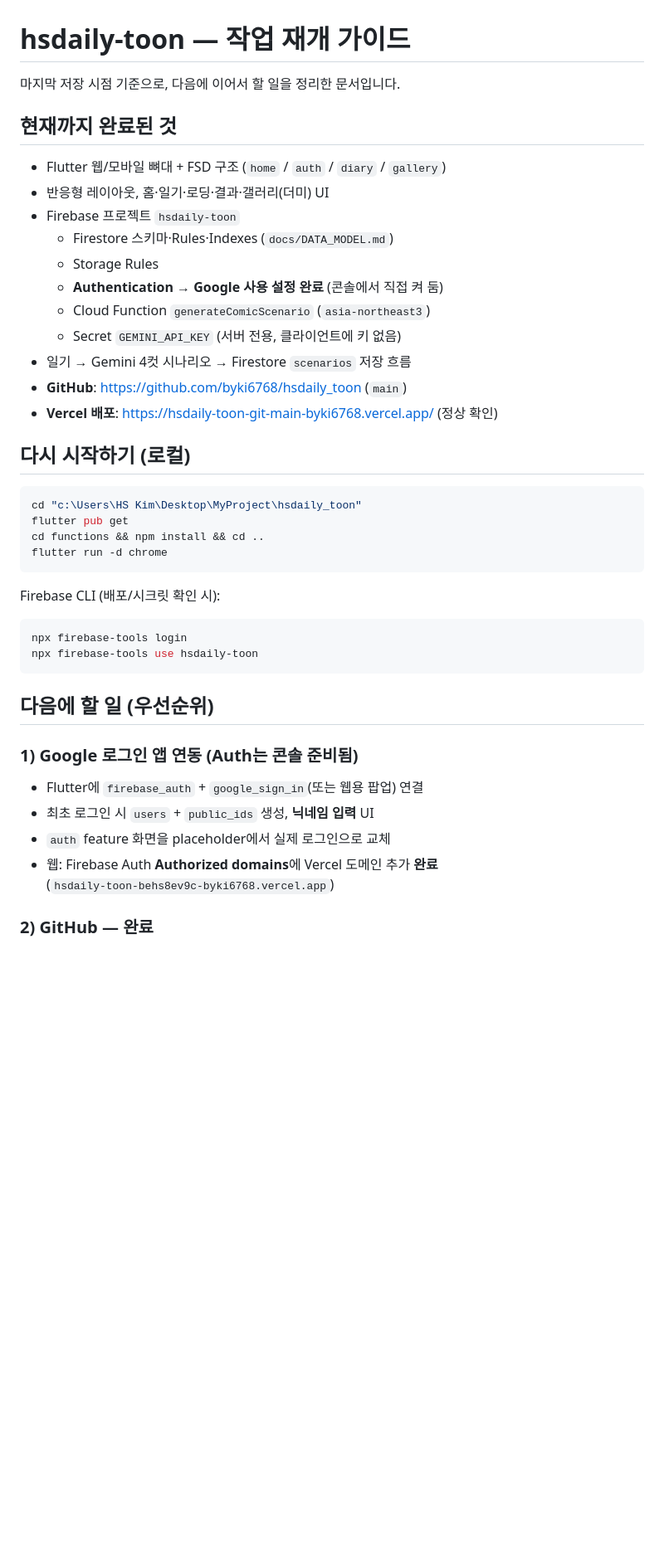
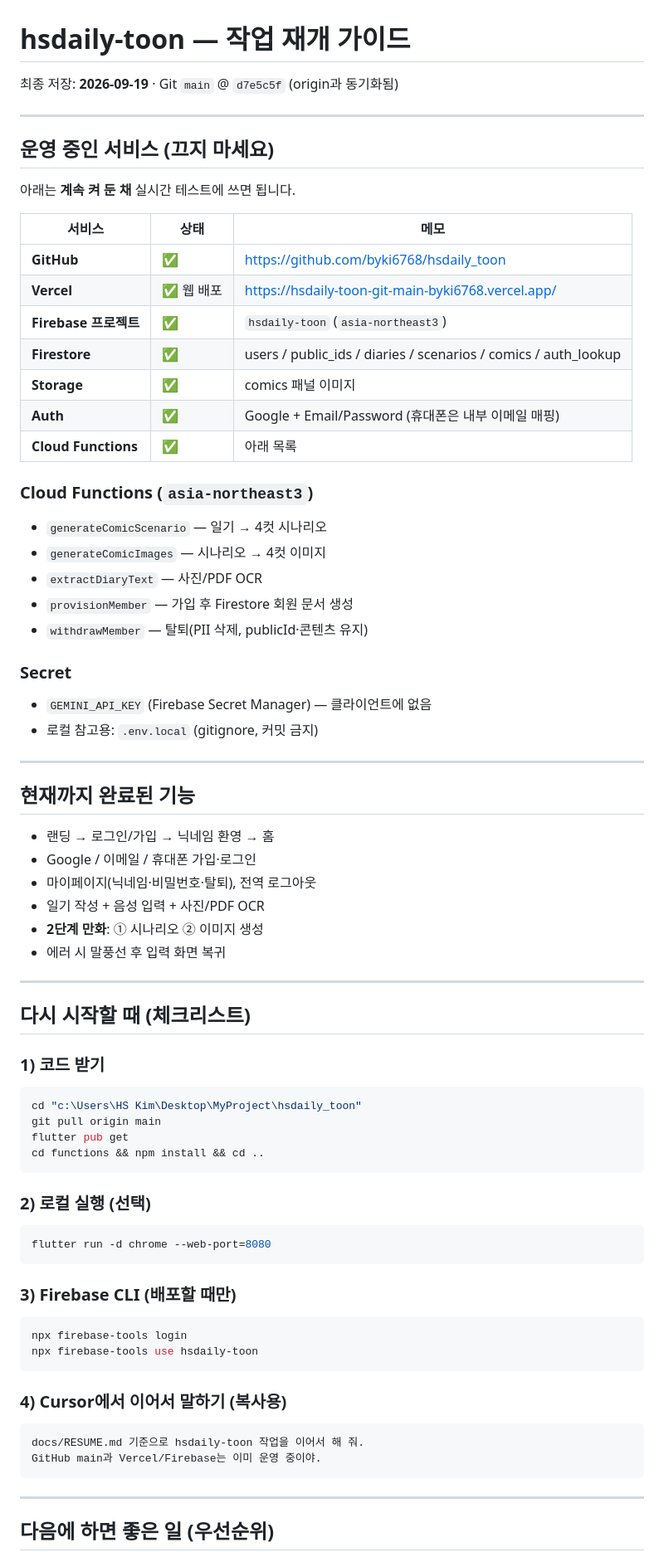
Before and after one commit to byki6768/hsdaily_toon, a Markdown page: docs/RESUME.md, the part around one of its changes. Shown at 83% size. Rendered like a GitHub page; blank space fills up the shorter version.

Commit message:
Update resume guide for current membership and comic flows.
Document live services and next-step checklist for restarting work.

Co-authored-by: Cursor <cursoragent@cursor.com>

````diff
--- a/docs/RESUME.md
+++ b/docs/RESUME.md
@@ -1,46 +1,81 @@
 # hsdaily-toon — 작업 재개 가이드
 
-마지막 저장 시점 기준으로, 다음에 이어서 할 일을 정리한 문서입니다.
+최종 저장: **2026-09-19** · Git `main` @ `d7e5c5f` (origin과 동기화됨)
 
-## 현재까지 완료된 것
+---
 
-- Flutter 웹/모바일 뼈대 + FSD 구조 (`home` / `auth` / `diary` / `gallery`)
-- 반응형 레이아웃, 홈·일기·로딩·결과·갤러리(더미) UI
-- Firebase 프로젝트 `hsdaily-toon`
-  - Firestore 스키마·Rules·Indexes (`docs/DATA_MODEL.md`)
-  - Storage Rules
-  - **Authentication → Google 사용 설정 완료** (콘솔에서 직접 켜 둠)
-  - Cloud Function `generateComicScenario` (`asia-northeast3`)
-  - Secret `GEMINI_API_KEY` (서버 전용, 클라이언트에 키 없음)
-- 일기 → Gemini 4컷 시나리오 → Firestore `scenarios` 저장 흐름
-- **GitHub**: https://github.com/byki6768/hsdaily_toon (`main`)
-- **Vercel 배포**: https://hsdaily-toon-git-main-byki6768.vercel.app/ (정상 확인)
+## 운영 중인 서비스 (끄지 마세요)
 
-## 다시 시작하기 (로컬)
+아래는 **계속 켜 둔 채** 실시간 테스트에 쓰면 됩니다.
+
+| 서비스 | 상태 | 메모 |
+|--------|------|------|
+| **GitHub** | ✅ | https://github.com/byki6768/hsdaily_toon |
+| **Vercel** | ✅ 웹 배포 | https://hsdaily-toon-git-main-byki6768.vercel.app/ |
+| **Firebase 프로젝트** | ✅ | `hsdaily-toon` (`asia-northeast3`) |
+| **Firestore** | ✅ | users / public_ids / diaries / scenarios / comics / auth_lookup |
+| **Storage** | ✅ | comics 패널 이미지 |
+| **Auth** | ✅ | Google + Email/Password (휴대폰은 내부 이메일 매핑) |
+| **Cloud Functions** | ✅ | 아래 목록 |
+
+### Cloud Functions (`asia-northeast3`)
+
+- `generateComicScenario` — 일기 → 4컷 시나리오
+- `generateComicImages` — 시나리오 → 4컷 이미지
+- `extractDiaryText` — 사진/PDF OCR
+- `provisionMember` — 가입 후 Firestore 회원 문서 생성
+- `withdrawMember` — 탈퇴(PII 삭제, publicId·콘텐츠 유지)
+
+### Secret
+
+- `GEMINI_API_KEY` (Firebase Secret Manager) — 클라이언트에 없음
+- 로컬 참고용: `.env.local` (gitignore, 커밋 금지)
+
+---
+
+## 현재까지 완료된 기능
+
+- 랜딩 → 로그인/가입 → 닉네임 환영 → 홈
+- Google / 이메일 / 휴대폰 가입·로그인
+- 마이페이지(닉네임·비밀번호·탈퇴), 전역 로그아웃
+- 일기 작성 + 음성 입력 + 사진/PDF OCR
+- **2단계 만화**: ① 시나리오 ② 이미지 생성
+- 에러 시 말풍선 후 입력 화면 복귀
+
+---
+
+## 다시 시작할 때 (체크리스트)
+
+### 1) 코드 받기
 
 ```bash
 cd "c:\Users\HS Kim\Desktop\MyProject\hsdaily_toon"
+git pull origin main
 flutter pub get
 cd functions && npm install && cd ..
-flutter run -d chrome
 ```
 
-Firebase CLI (배포/시크릿 확인 시):
+### 2) 로컬 실행 (선택)
+
+```bash
+flutter run -d chrome --web-port=8080
+```
+
+### 3) Firebase CLI (배포할 때만)
 
 ```bash
 npx firebase-tools login
 npx firebase-tools use hsdaily-toon
 ```
 
-## 다음에 할 일 (우선순위)
+### 4) Cursor에서 이어서 말하기 (복사용)
 
-### 1) Google 로그인 앱 연동 (Auth는 콘솔 준비됨)
+```
+docs/RESUME.md 기준으로 hsdaily-toon 작업을 이어서 해 줘.
+GitHub main과 Vercel/Firebase는 이미 운영 중이야.
+```
 
-- Flutter에 `firebase_auth` + `google_sign_in`(또는 웹용 팝업) 연결
-- 최초 로그인 시 `users` + `public_ids` 생성, **닉네임 입력** UI
-- `auth` feature 화면을 placeholder에서 실제 로그인으로 교체
-- 웹: Firebase Auth **Authorized domains**에 Vercel 도메인 추가 **완료**
-  (`hsdaily-toon-behs8ev9c-byki6768.vercel.app`)
+---
 
-### 2) GitHub — 완료
+## 다음에 하면 좋은 일 (우선순위)
 
````
Also changed, not shown: other parts of docs/RESUME.md (+21 -33 lines).
